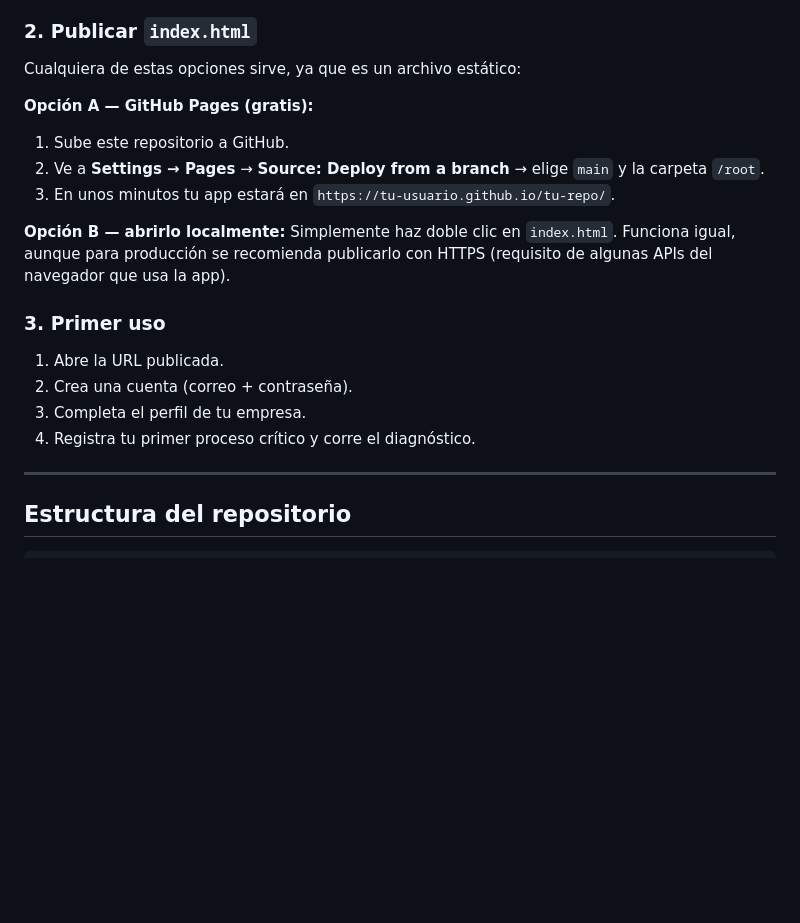
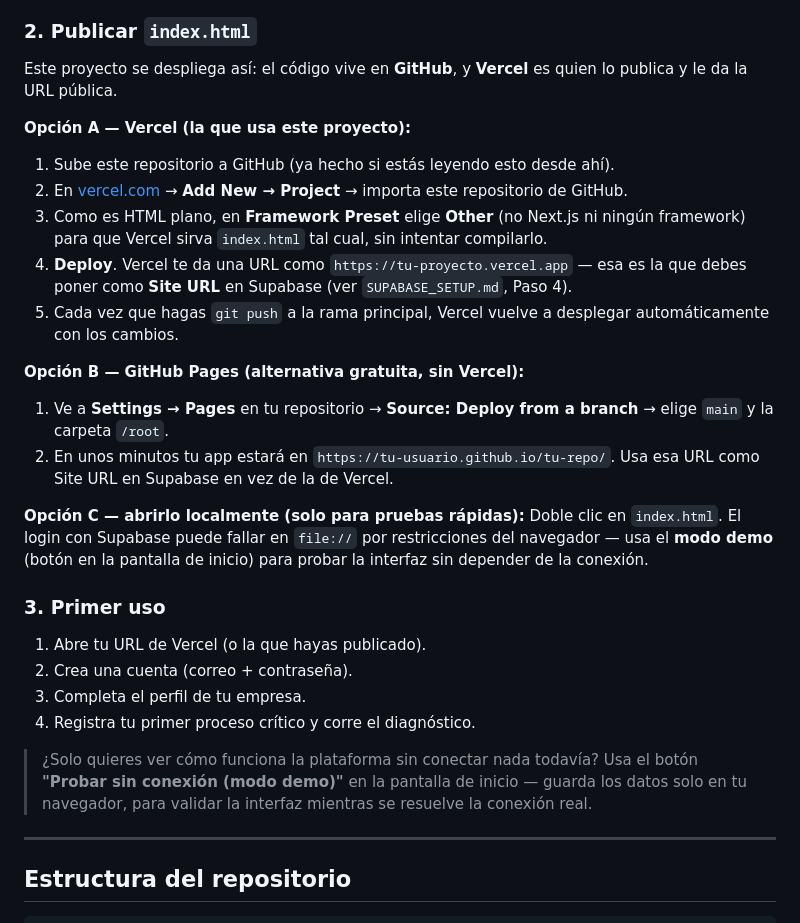
Before and after one commit to alzatejuanc-eng/procesosexo, a Markdown page: README.md, the part around the change. Drawn GitHub-style; blank space fills up the shorter version.

```diff
--- a/README.md
+++ b/README.md
@@ -43,22 +43,30 @@ Sigue **`SUPABASE_SETUP.md`** paso a paso — crea el proyecto, ejecuta el SQL d
 
 ### 2. Publicar `index.html`
 
-Cualquiera de estas opciones sirve, ya que es un archivo estático:
+Este proyecto se despliega así: el código vive en **GitHub**, y **Vercel** es quien lo publica y le da la URL pública.
 
-**Opción A — GitHub Pages (gratis):**
-1. Sube este repositorio a GitHub.
-2. Ve a **Settings → Pages** → **Source: Deploy from a branch** → elige `main` y la carpeta `/root`.
-3. En unos minutos tu app estará en `https://tu-usuario.github.io/tu-repo/`.
+**Opción A — Vercel (la que usa este proyecto):**
+1. Sube este repositorio a GitHub (ya hecho si estás leyendo esto desde ahí).
+2. En [vercel.com](https://vercel.com) → **Add New → Project** → importa este repositorio de GitHub.
+3. Como es HTML plano, en **Framework Preset** elige **Other** (no Next.js ni ningún framework) para que Vercel sirva `index.html` tal cual, sin intentar compilarlo.
+4. **Deploy**. Vercel te da una URL como `https://tu-proyecto.vercel.app` — esa es la que debes poner como **Site URL** en Supabase (ver `SUPABASE_SETUP.md`, Paso 4).
+5. Cada vez que hagas `git push` a la rama principal, Vercel vuelve a desplegar automáticamente con los cambios.
 
-**Opción B — abrirlo localmente:**
-Simplemente haz doble clic en `index.html`. Funciona igual, aunque para producción se recomienda publicarlo con HTTPS (requisito de algunas APIs del navegador que usa la app).
+**Opción B — GitHub Pages (alternativa gratuita, sin Vercel):**
+1. Ve a **Settings → Pages** en tu repositorio → **Source: Deploy from a branch** → elige `main` y la carpeta `/root`.
+2. En unos minutos tu app estará en `https://tu-usuario.github.io/tu-repo/`. Usa esa URL como Site URL en Supabase en vez de la de Vercel.
+
+**Opción C — abrirlo localmente (solo para pruebas rápidas):**
+Doble clic en `index.html`. El login con Supabase puede fallar en `file://` por restricciones del navegador — usa el **modo demo** (botón en la pantalla de inicio) para probar la interfaz sin depender de la conexión.
 
 ### 3. Primer uso
 
-1. Abre la URL publicada.
+1. Abre tu URL de Vercel (o la que hayas publicado).
 2. Crea una cuenta (correo + contraseña).
 3. Completa el perfil de tu empresa.
 4. Registra tu primer proceso crítico y corre el diagnóstico.
+
+> ¿Solo quieres ver cómo funciona la plataforma sin conectar nada todavía? Usa el botón **"Probar sin conexión (modo demo)"** en la pantalla de inicio — guarda los datos solo en tu navegador, para validar la interfaz mientras se resuelve la conexión real.
 
 ---
 
```
Also changed, not shown: SUPABASE_SETUP.md (+10 -4 lines).
